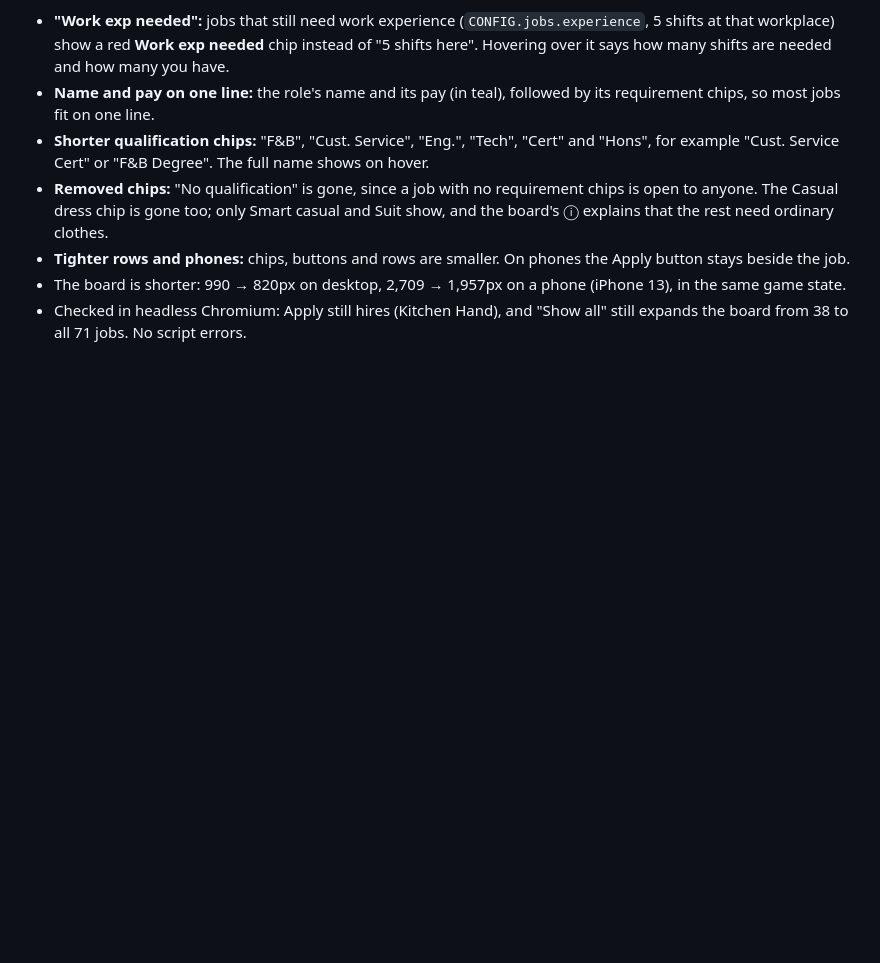
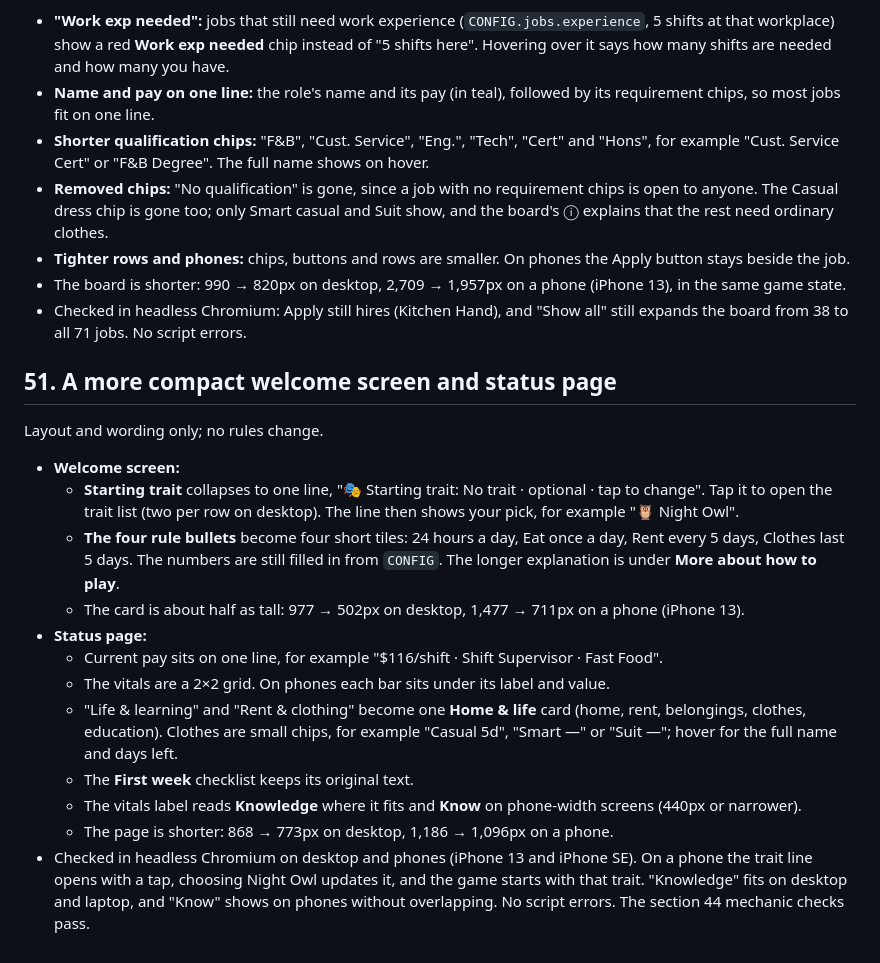
Before and after one commit to Agent-Joyce/DailyGrind, a Markdown page: CHANGELOG.md, the part around the change. GitHub-like rendering; blank space fills up the shorter version.

Commit message:
CHANGELOG 51: compact welcome screen and status page
Co-Authored-By: Claude Opus 5.5 <noreply@anthropic.com>
Claude-Session: https://claude.ai/code/session_01X4PpPPtrsCd6ZJRCWRgVNF

```diff
--- a/CHANGELOG.md
+++ b/CHANGELOG.md
@@ -863,3 +863,19 @@ Layout and wording only; no rules change.
 - **Tighter rows and phones:** chips, buttons and rows are smaller. On phones the Apply button stays beside the job.
 - The board is shorter: 990 → 820px on desktop, 2,709 → 1,957px on a phone (iPhone 13), in the same game state.
 - Checked in headless Chromium: Apply still hires (Kitchen Hand), and "Show all" still expands the board from 38 to all 71 jobs. No script errors.
+
+## 51. A more compact welcome screen and status page
+
+Layout and wording only; no rules change.
+- **Welcome screen:**
+  - **Starting trait** collapses to one line, "🎭 Starting trait: No trait · optional · tap to change". Tap it to open the trait list (two per row on desktop). The line then shows your pick, for example "🦉 Night Owl".
+  - **The four rule bullets** become four short tiles: 24 hours a day, Eat once a day, Rent every 5 days, Clothes last 5 days. The numbers are still filled in from `CONFIG`. The longer explanation is under **More about how to play**.
+  - The card is about half as tall: 977 → 502px on desktop, 1,477 → 711px on a phone (iPhone 13).
+- **Status page:**
+  - Current pay sits on one line, for example "$116/shift · Shift Supervisor · Fast Food".
+  - The vitals are a 2×2 grid. On phones each bar sits under its label and value.
+  - "Life & learning" and "Rent & clothing" become one **Home & life** card (home, rent, belongings, clothes, education). Clothes are small chips, for example "Casual 5d", "Smart —" or "Suit —"; hover for the full name and days left.
+  - The **First week** checklist keeps its original text.
+  - The vitals label reads **Knowledge** where it fits and **Know** on phone-width screens (440px or narrower).
+  - The page is shorter: 868 → 773px on desktop, 1,186 → 1,096px on a phone.
+- Checked in headless Chromium on desktop and phones (iPhone 13 and iPhone SE). On a phone the trait line opens with a tap, choosing Night Owl updates it, and the game starts with that trait. "Knowledge" fits on desktop and laptop, and "Know" shows on phones without overlapping. No script errors. The section 44 mechanic checks pass.
```
